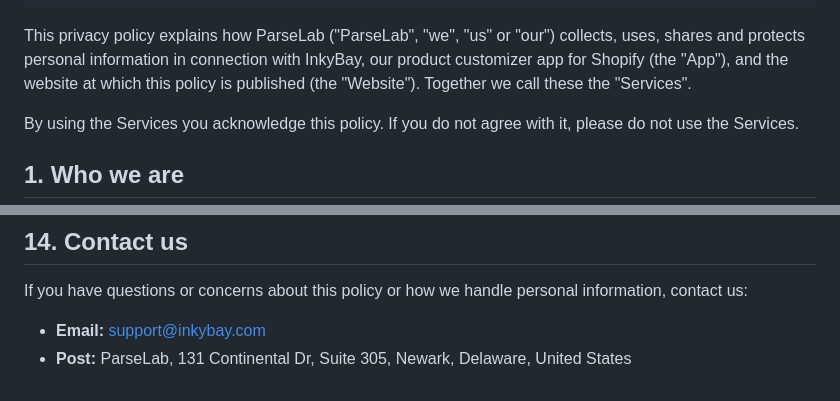
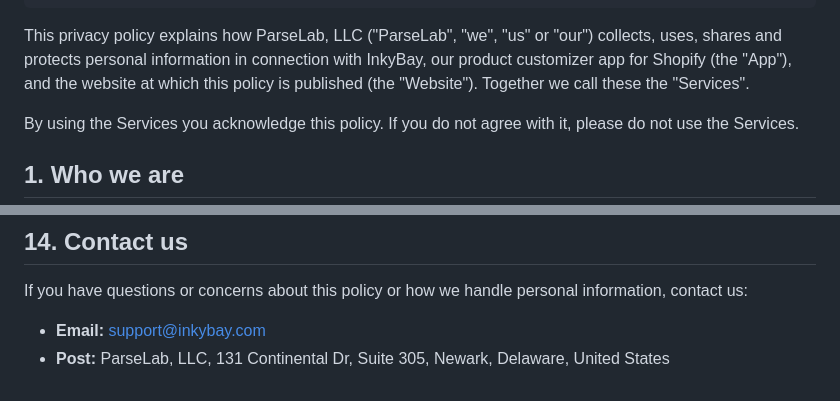
Before and after one commit to aowshad/inkybay-website, a Markdown page: src/legal/privacy-policy.md, 2 parts joined by grey strips. GitHub-like rendering.

```diff
--- a/src/legal/privacy-policy.md
+++ b/src/legal/privacy-policy.md
@@ -11,7 +11,7 @@ summary:
   - "You can ask us to access, correct or delete your information at any time by emailing support@inkybay.com."
 ---
 
-This privacy policy explains how ParseLab ("ParseLab", "we", "us" or "our") collects, uses, shares and protects personal information in connection with InkyBay, our product customizer app for Shopify (the "App"), and the website at which this policy is published (the "Website"). Together we call these the "Services".
+This privacy policy explains how ParseLab, LLC ("ParseLab", "we", "us" or "our") collects, uses, shares and protects personal information in connection with InkyBay, our product customizer app for Shopify (the "App"), and the website at which this policy is published (the "Website"). Together we call these the "Services".
 
 By using the Services you acknowledge this policy. If you do not agree with it, please do not use the Services.
 
@@ -138,4 +138,4 @@ We may update this policy from time to time. When we do, we will change the "Las
 If you have questions or concerns about this policy or how we handle personal information, contact us:
 
 - **Email:** [support@inkybay.com](mailto:support@inkybay.com)
-- **Post:** ParseLab, 131 Continental Dr, Suite 305, Newark, Delaware, United States
+- **Post:** ParseLab, LLC, 131 Continental Dr, Suite 305, Newark, Delaware, United States
```
Also changed, not shown: other parts of src/legal/privacy-policy.md (+1 -1 lines), CLAUDE.md (+5 -3 lines), src/legal/terms-of-service.md (+3 -3 lines).
